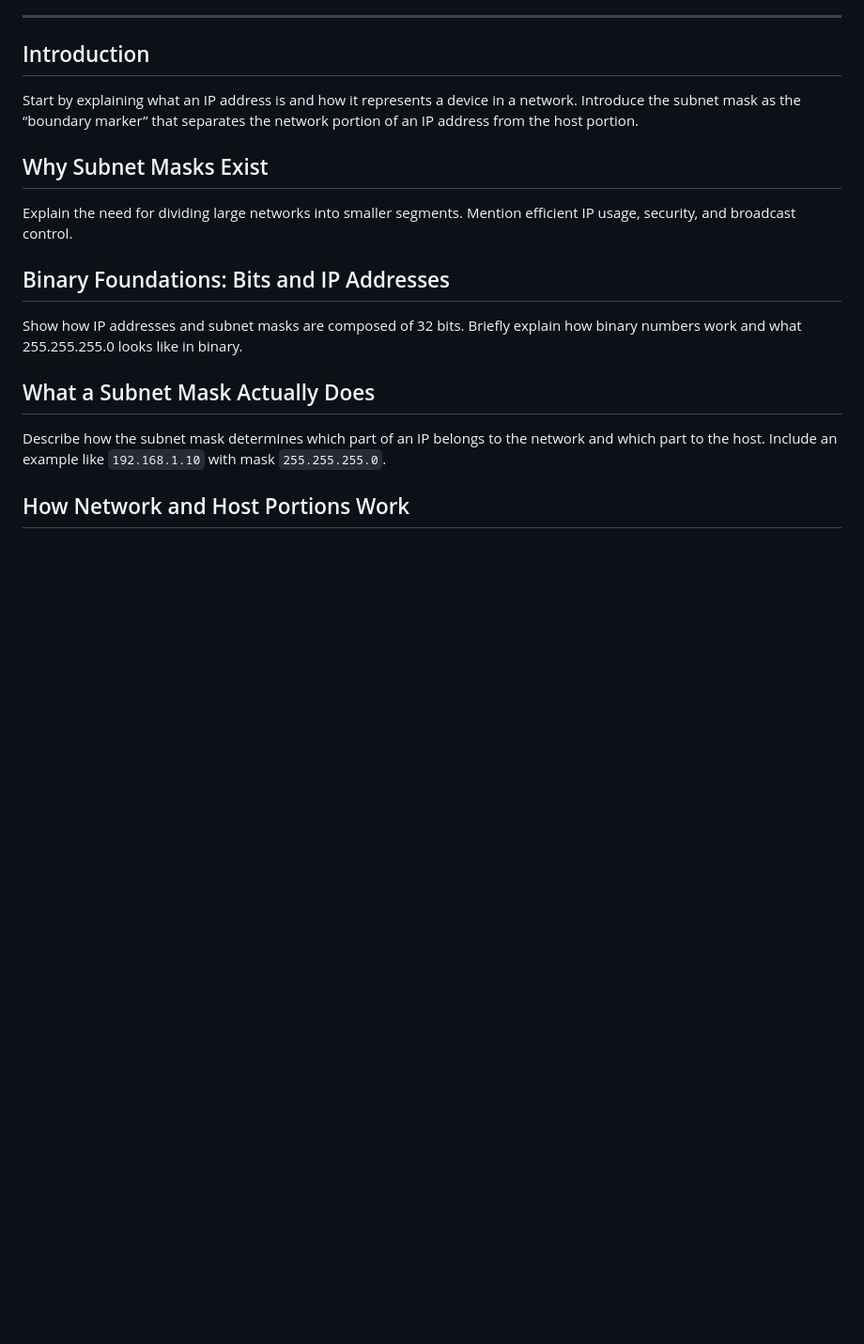
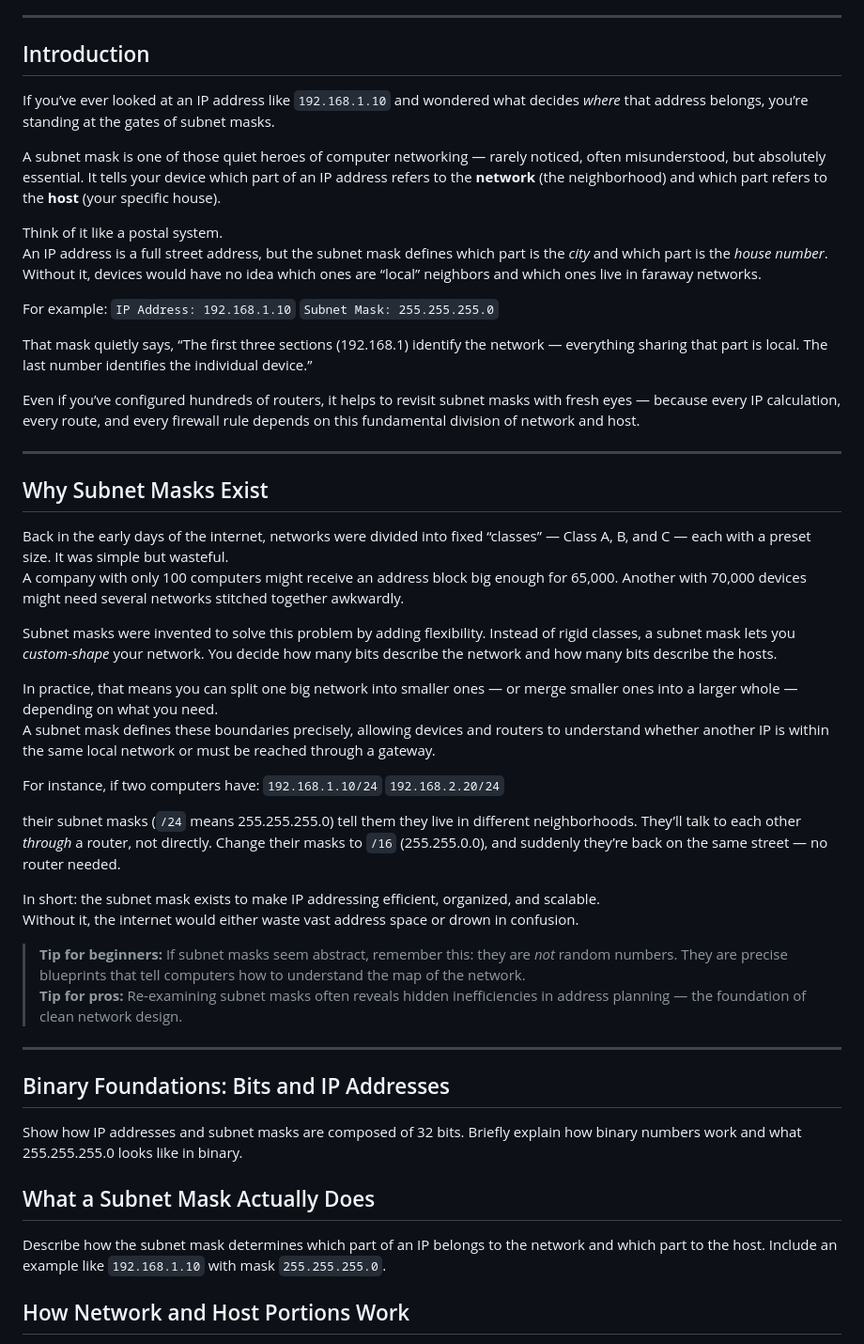
Before and after one commit to xidruk/computer-networking, a Markdown page: docs/subnet_mask.md, the part around the change. Shown: that part at 94% size. GitHub-like rendering; blank space fills up the shorter version.

Commit message:
Subnet Mask

```diff
--- a/docs/subnet_mask.md
+++ b/docs/subnet_mask.md
@@ -21,10 +21,47 @@
 ---
 
 ## Introduction
-Start by explaining what an IP address is and how it represents a device in a network. Introduce the subnet mask as the “boundary marker” that separates the network portion of an IP address from the host portion.
+
+If you’ve ever looked at an IP address like `192.168.1.10` and wondered what decides *where* that address belongs, you’re standing at the gates of subnet masks.
+
+A subnet mask is one of those quiet heroes of computer networking — rarely noticed, often misunderstood, but absolutely essential. It tells your device which part of an IP address refers to the **network** (the neighborhood) and which part refers to the **host** (your specific house).
+
+Think of it like a postal system.
+An IP address is a full street address, but the subnet mask defines which part is the *city* and which part is the *house number*. Without it, devices would have no idea which ones are “local” neighbors and which ones live in faraway networks.
+
+For example:
+`IP Address: 192.168.1.10`
+`Subnet Mask: 255.255.255.0`
+
+That mask quietly says, “The first three sections (192.168.1) identify the network — everything sharing that part is local. The last number identifies the individual device.”
+
+Even if you’ve configured hundreds of routers, it helps to revisit subnet masks with fresh eyes — because every IP calculation, every route, and every firewall rule depends on this fundamental division of network and host.
+
+---
 
 ## Why Subnet Masks Exist
-Explain the need for dividing large networks into smaller segments. Mention efficient IP usage, security, and broadcast control.
+
+Back in the early days of the internet, networks were divided into fixed “classes” — Class A, B, and C — each with a preset size. It was simple but wasteful.
+A company with only 100 computers might receive an address block big enough for 65,000. Another with 70,000 devices might need several networks stitched together awkwardly.
+
+Subnet masks were invented to solve this problem by adding flexibility. Instead of rigid classes, a subnet mask lets you *custom-shape* your network. You decide how many bits describe the network and how many bits describe the hosts.
+
+In practice, that means you can split one big network into smaller ones — or merge smaller ones into a larger whole — depending on what you need.
+A subnet mask defines these boundaries precisely, allowing devices and routers to understand whether another IP is within the same local network or must be reached through a gateway.
+
+For instance, if two computers have:
+`192.168.1.10/24`
+`192.168.2.20/24`
+
+their subnet masks (`/24` means 255.255.255.0) tell them they live in different neighborhoods. They’ll talk to each other *through* a router, not directly. Change their masks to `/16` (255.255.0.0), and suddenly they’re back on the same street — no router needed.
+
+In short: the subnet mask exists to make IP addressing efficient, organized, and scalable.
+Without it, the internet would either waste vast address space or drown in confusion.
+
+> **Tip for beginners:** If subnet masks seem abstract, remember this: they are *not* random numbers. They are precise blueprints that tell computers how to understand the map of the network.
+> **Tip for pros:** Re-examining subnet masks often reveals hidden inefficiencies in address planning — the foundation of clean network design.
+
+---
 
 ## Binary Foundations: Bits and IP Addresses
 Show how IP addresses and subnet masks are composed of 32 bits. Briefly explain how binary numbers work and what 255.255.255.0 looks like in binary.
```
